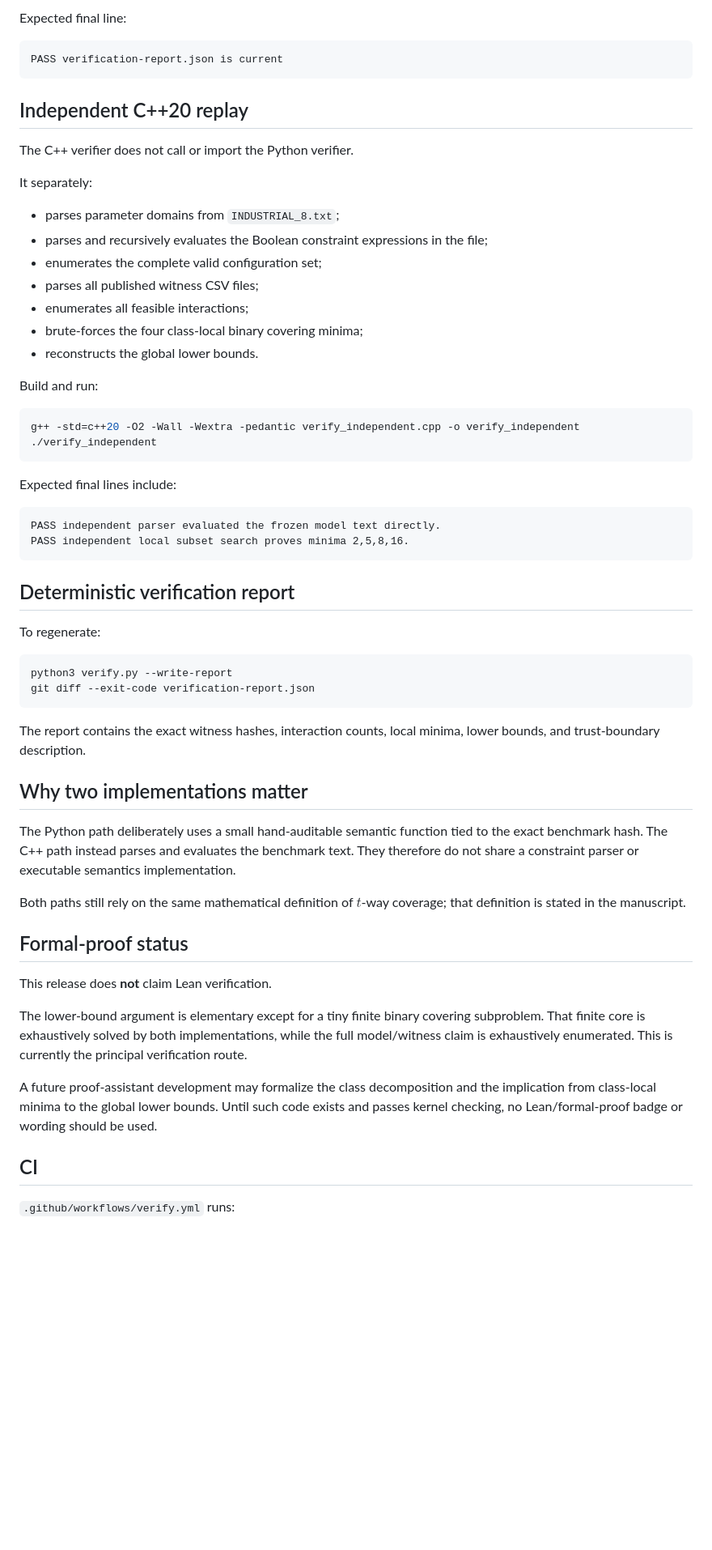
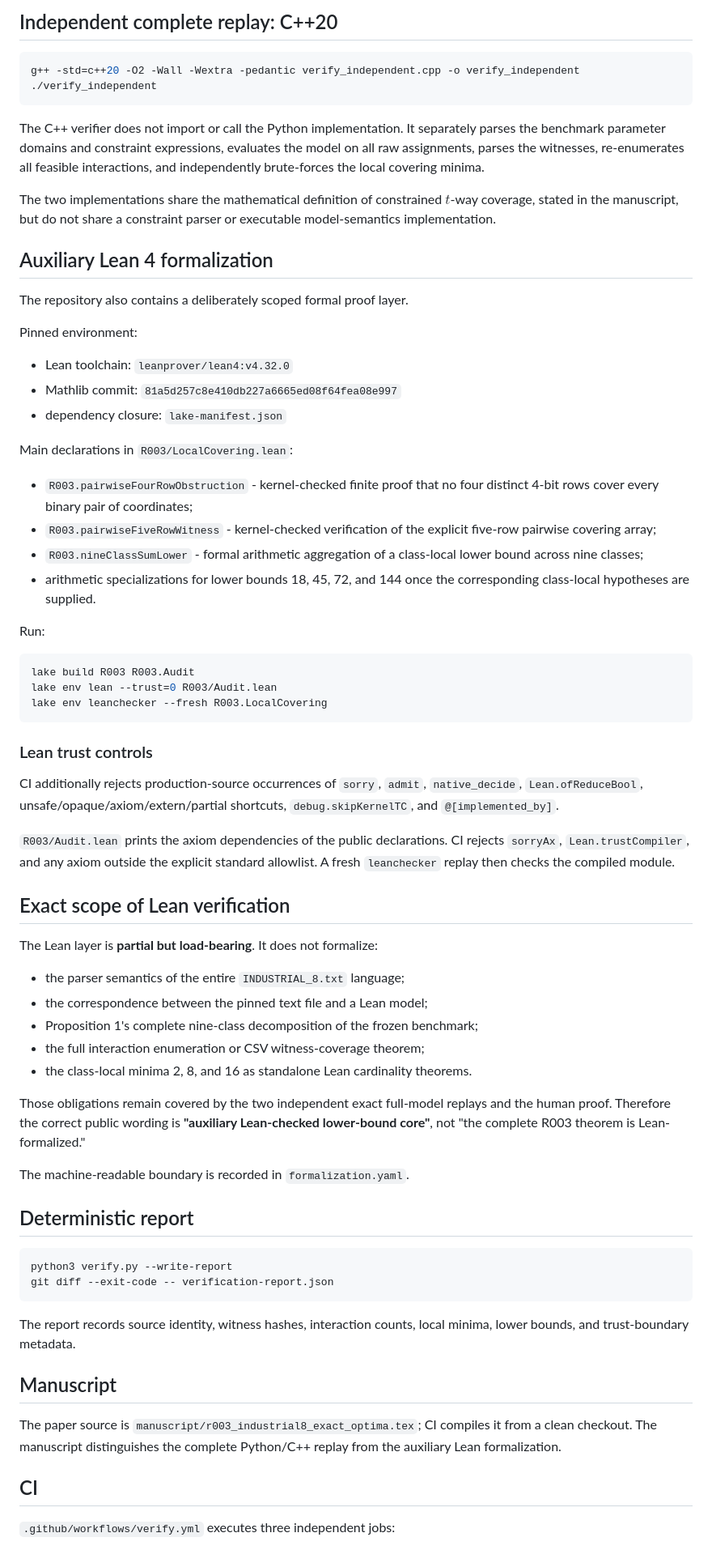
Before and after one commit to unsolved-labs/industrial8-test-suite-optimization, a Markdown page: VERIFICATION.md, the part around one of its changes. Shown at 81% size. Rendered like a GitHub page; blank space fills up the shorter version.

Commit message:
Document hybrid exact and Lean verification

````diff
--- a/VERIFICATION.md
+++ b/VERIFICATION.md
@@ -58,64 +45,74 @@ python3 verify.py
 
-Expected final line:
-
-```text
-PASS verification-report.json is current
-```
-
-## Independent C++20 replay
-
-The C++ verifier does not call or import the Python verifier.
-
-It separately:
-
-- parses parameter domains from `INDUSTRIAL_8.txt`;
-- parses and recursively evaluates the Boolean constraint expressions in the file;
-- enumerates the complete valid configuration set;
-- parses all published witness CSV files;
-- enumerates all feasible interactions;
-- brute-forces the four class-local binary covering minima;
-- reconstructs the global lower bounds.
-
-Build and run:
+## Independent complete replay: C++20
 
 ```bash
 g++ -std=c++20 -O2 -Wall -Wextra -pedantic verify_independent.cpp -o verify_independent
 ./verify_independent
 ```
 
-Expected final lines include:
+The C++ verifier does not import or call the Python implementation. It separately parses the benchmark parameter domains and constraint expressions, evaluates the model on all raw assignments, parses the witnesses, re-enumerates all feasible interactions, and independently brute-forces the local covering minima.
 
-```text
-PASS independent parser evaluated the frozen model text directly.
-PASS independent local subset search proves minima 2,5,8,16.
+The two implementations share the mathematical definition of constrained $t$-way coverage, stated in the manuscript, but do not share a constraint parser or executable model-semantics implementation.
+
+## Auxiliary Lean 4 formalization
+
+The repository also contains a deliberately scoped formal proof layer.
+
+Pinned environment:
+
+- Lean toolchain: `leanprover/lean4:v4.32.0`
+- Mathlib commit: `81a5d257c8e410db227a6665ed08f64fea08e997`
+- dependency closure: `lake-manifest.json`
+
+Main declarations in `R003/LocalCovering.lean`:
+
+- `R003.pairwiseFourRowObstruction` - kernel-checked finite proof that no four distinct 4-bit rows cover every binary pair of coordinates;
+- `R003.pairwiseFiveRowWitness` - kernel-checked verification of the explicit five-row pairwise covering array;
+- `R003.nineClassSumLower` - formal arithmetic aggregation of a class-local lower bound across nine classes;
+- arithmetic specializations for lower bounds 18, 45, 72, and 144 once the corresponding class-local hypotheses are supplied.
+
+Run:
+
+```bash
+lake build R003 R003.Audit
+lake env lean --trust=0 R003/Audit.lean
+lake env leanchecker --fresh R003.LocalCovering
 ```
 
-## Deterministic verification report
+### Lean trust controls
 
-To regenerate:
+CI additionally rejects production-source occurrences of `sorry`, `admit`, `native_decide`, `Lean.ofReduceBool`, unsafe/opaque/axiom/extern/partial shortcuts, `debug.skipKernelTC`, and `@[implemented_by]`.
+
+`R003/Audit.lean` prints the axiom dependencies of the public declarations. CI rejects `sorryAx`, `Lean.trustCompiler`, and any axiom outside the explicit standard allowlist. A fresh `leanchecker` replay then checks the compiled module.
+
+## Exact scope of Lean verification
+
+The Lean layer is **partial but load-bearing**. It does not formalize:
+
+- the parser semantics of the entire `INDUSTRIAL_8.txt` language;
+- the correspondence between the pinned text file and a Lean model;
+- Proposition 1's complete nine-class decomposition of the frozen benchmark;
+- the full interaction enumeration or CSV witness-coverage theorem;
+- the class-local minima 2, 8, and 16 as standalone Lean cardinality theorems.
+
+Those obligations remain covered by the two independent exact full-model replays and the human proof. Therefore the correct public wording is **"auxiliary Lean-checked lower-bound core"**, not "the complete R003 theorem is Lean-formalized."
+
+The machine-readable boundary is recorded in `formalization.yaml`.
+
+## Deterministic report
 
 ```bash
 python3 verify.py --write-report
-git diff --exit-code verification-report.json
+git diff --exit-code -- verification-report.json
 ```
 
-The report contains the exact witness hashes, interaction counts, local minima, lower bounds, and trust-boundary description.
+The report records source identity, witness hashes, interaction counts, local minima, lower bounds, and trust-boundary metadata.
 
-## Why two implementations matter
+## Manuscript
 
-The Python path deliberately uses a small hand-auditable semantic function tied to the exact benchmark hash. The C++ path instead parses and evaluates the benchmark text. They therefore do not share a constraint parser or executable semantics implementation.
-
-Both paths still rely on the same mathematical definition of $t$-way coverage; that definition is stated in the manuscript.
-
-## Formal-proof status
-
-This release does **not** claim Lean verification.
-
-The lower-bound argument is elementary except for a tiny finite binary covering subproblem. That finite core is exhaustively solved by both implementations, while the full model/witness claim is exhaustively enumerated. This is currently the principal verification route.
-
-A future proof-assistant development may formalize the class decomposition and the implication from class-local minima to the global lower bounds. Until such code exists and passes kernel checking, no Lean/formal-proof badge or wording should be used.
+The paper source is `manuscript/r003_industrial8_exact_optima.tex`; CI compiles it from a clean checkout. The manuscript distinguishes the complete Python/C++ replay from the auxiliary Lean formalization.
 
 ## CI
 
-`.github/workflows/verify.yml` runs:
+`.github/workflows/verify.yml` executes three independent jobs:
 
````
Also changed, not shown: other parts of VERIFICATION.md (+21 -36 lines).
